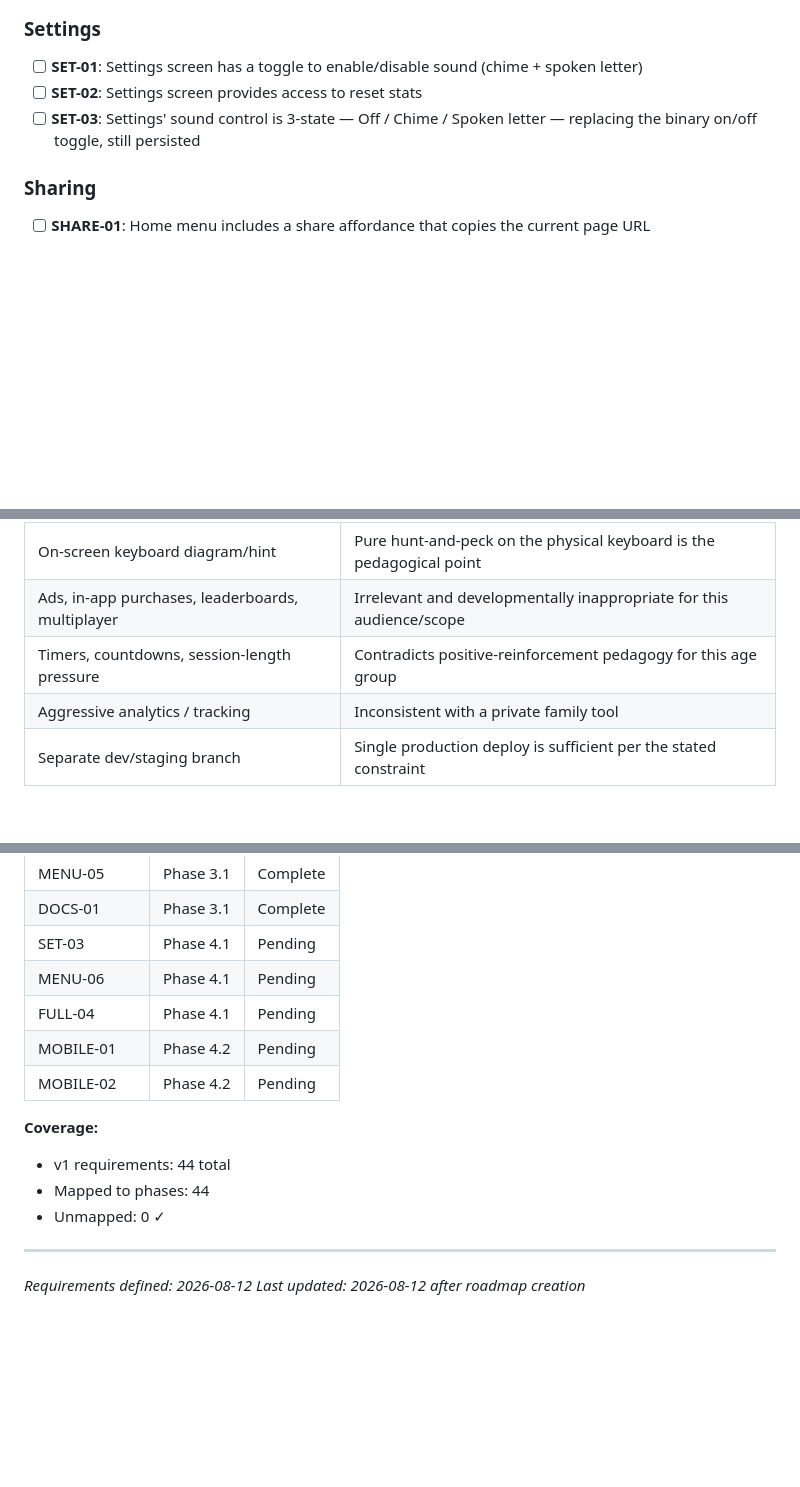
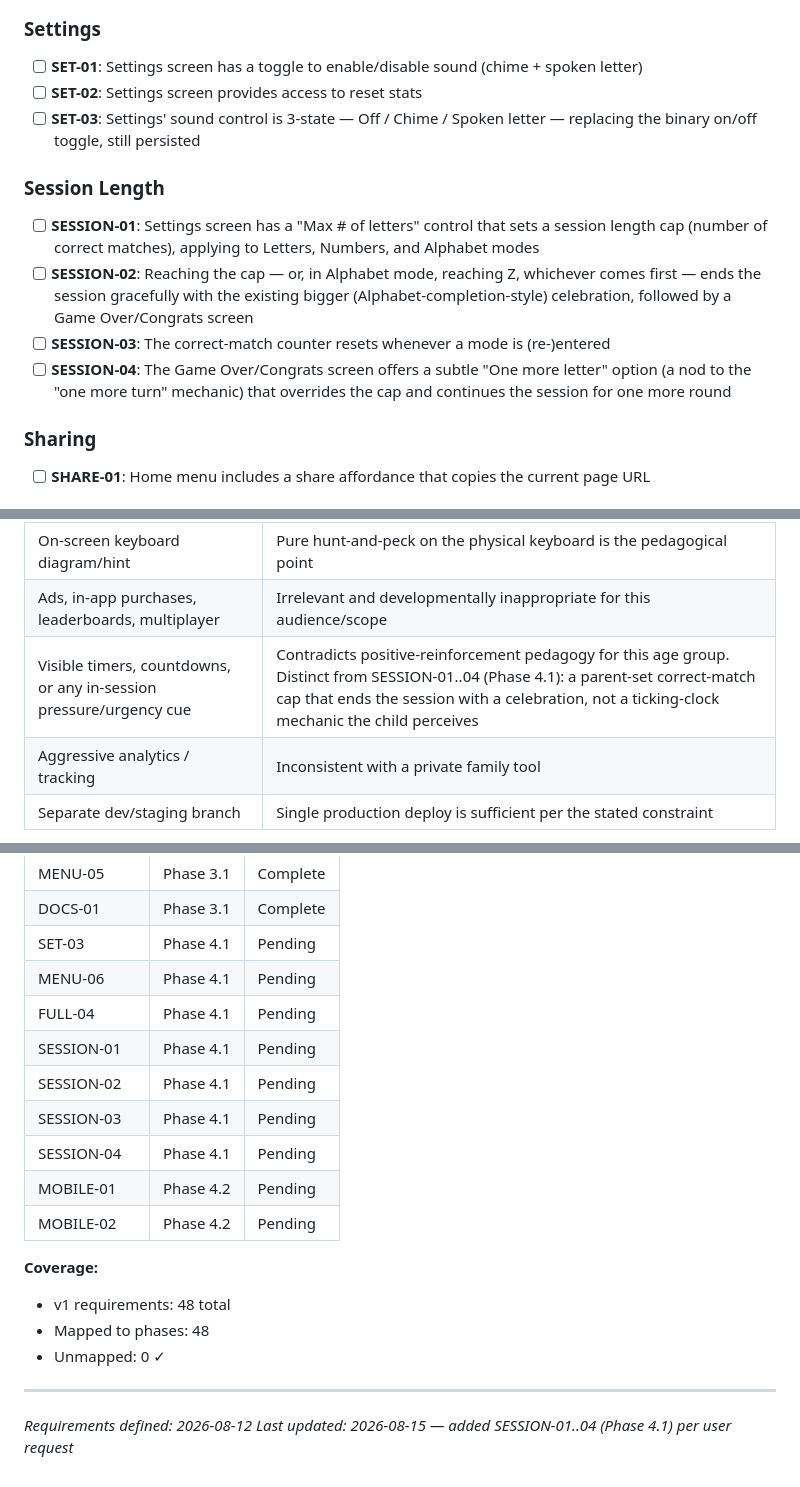
Before and after one commit to halvorson/teaching-toddlers-typing, a Markdown page: .planning/REQUIREMENTS.md, 3 parts joined by grey strips. GitHub-like rendering; blank space fills up the shorter version.

```diff
--- a/.planning/REQUIREMENTS.md
+++ b/.planning/REQUIREMENTS.md
@@ -58,6 +58,13 @@ Requirements for initial release. Each maps to roadmap phases.
 - [ ] **SET-02**: Settings screen provides access to reset stats
 - [ ] **SET-03**: Settings' sound control is 3-state — Off / Chime / Spoken letter — replacing the binary on/off toggle, still persisted
 
+### Session Length
+
+- [ ] **SESSION-01**: Settings screen has a "Max # of letters" control that sets a session length cap (number of correct matches), applying to Letters, Numbers, and Alphabet modes
+- [ ] **SESSION-02**: Reaching the cap — or, in Alphabet mode, reaching Z, whichever comes first — ends the session gracefully with the existing bigger (Alphabet-completion-style) celebration, followed by a Game Over/Congrats screen
+- [ ] **SESSION-03**: The correct-match counter resets whenever a mode is (re-)entered
+- [ ] **SESSION-04**: The Game Over/Congrats screen offers a subtle "One more letter" option (a nod to the "one more turn" mechanic) that overrides the cap and continues the session for one more round
+
 ### Sharing
 
 - [ ] **SHARE-01**: Home menu includes a share affordance that copies the current page URL
@@ -104,7 +111,7 @@ Explicitly excluded. Documented to prevent scope creep.
 | Multi-digit numbers | Developmentally beyond a 2-3yo for now; single digits only |
 | On-screen keyboard diagram/hint | Pure hunt-and-peck on the physical keyboard is the pedagogical point |
 | Ads, in-app purchases, leaderboards, multiplayer | Irrelevant and developmentally inappropriate for this audience/scope |
-| Timers, countdowns, session-length pressure | Contradicts positive-reinforcement pedagogy for this age group |
+| Visible timers, countdowns, or any in-session pressure/urgency cue | Contradicts positive-reinforcement pedagogy for this age group. Distinct from SESSION-01..04 (Phase 4.1): a parent-set correct-match cap that ends the session with a celebration, not a ticking-clock mechanic the child perceives |
 | Aggressive analytics / tracking | Inconsistent with a private family tool |
 | Separate dev/staging branch | Single production deploy is sufficient per the stated constraint |
 
@@ -153,15 +160,19 @@ Which phases cover which requirements. Updated during roadmap creation.
 | SET-03 | Phase 4.1 | Pending |
 | MENU-06 | Phase 4.1 | Pending |
 | FULL-04 | Phase 4.1 | Pending |
+| SESSION-01 | Phase 4.1 | Pending |
+| SESSION-02 | Phase 4.1 | Pending |
+| SESSION-03 | Phase 4.1 | Pending |
+| SESSION-04 | Phase 4.1 | Pending |
 | MOBILE-01 | Phase 4.2 | Pending |
 | MOBILE-02 | Phase 4.2 | Pending |
 
 **Coverage:**
 
-- v1 requirements: 44 total
-- Mapped to phases: 44
+- v1 requirements: 48 total
+- Mapped to phases: 48
 - Unmapped: 0 ✓
 
 ---
 *Requirements defined: 2026-08-12*
-*Last updated: 2026-08-12 after roadmap creation*
+*Last updated: 2026-08-15 — added SESSION-01..04 (Phase 4.1) per user request*
```
Also changed, not shown: .planning/ROADMAP.md (+6 -2 lines), .planning/STATE.md (+3 -2 lines).
